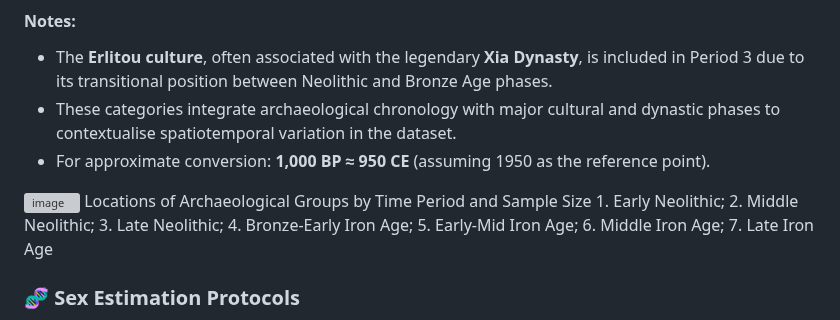
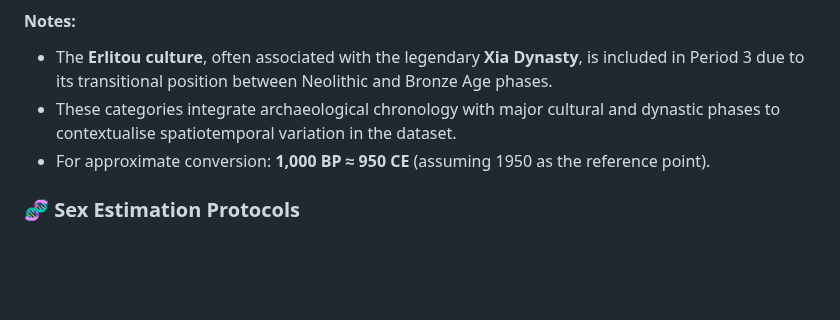
Before and after one commit to CarolDoudouCao/Archaeo_Bodyform_China, a Markdown page: README.md, the part around the change. GitHub-like rendering; blank space fills up the shorter version; grey boxes are pictures that could not be loaded.

```diff
--- a/README.md
+++ b/README.md
@@ -86,10 +86,6 @@ Measurements included:
 - The **Erlitou culture**, often associated with the legendary **Xia Dynasty**,  is included in Period 3 due to its transitional position between Neolithic and Bronze Age phases.
 - These categories integrate archaeological chronology with major cultural and dynastic phases to contextualise spatiotemporal variation in the dataset.
 - For approximate conversion: **1,000 BP ≈ 950 CE** (assuming 1950 as the reference point).
-
-<img width="860" height="612" alt="image" src="https://github.com/user-attachments/assets/d57c20f9-3be7-4a25-98f0-836bf7147e10" />
- Locations of Archaeological Groups by Time Period and Sample Size
-1. Early Neolithic; 2. Middle Neolithic; 3. Late Neolithic; 4. Bronze-Early Iron Age; 5. Early-Mid Iron Age; 6. Middle Iron Age; 7. Late Iron Age
 
 ### 🧬 Sex Estimation Protocols
 
```
